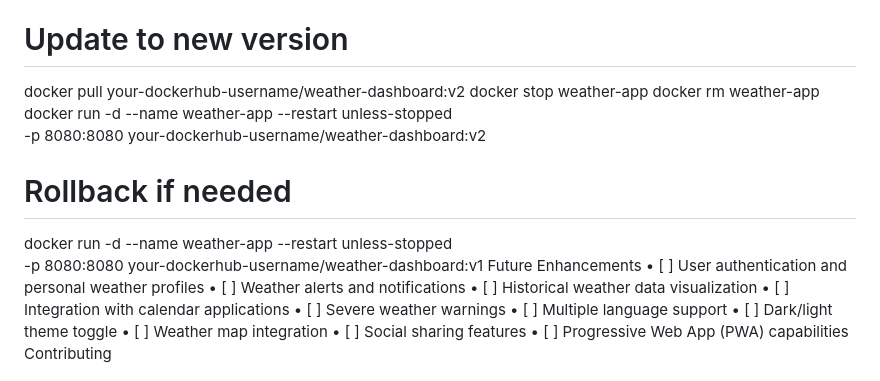
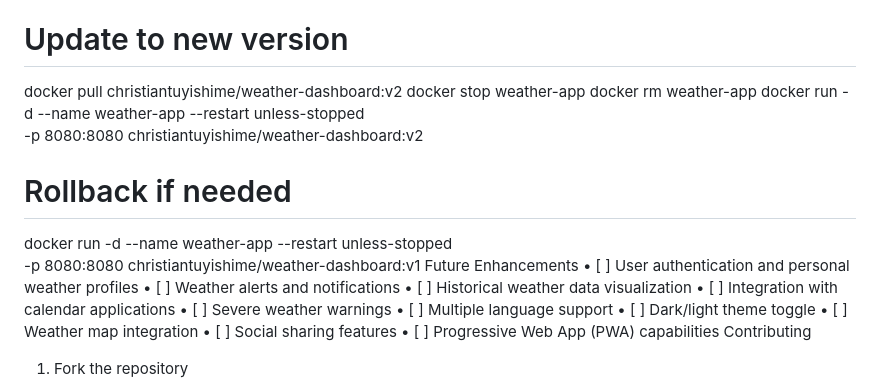
Before and after one commit to christiantuyishime01/weather-dashboard, a Markdown page: README.md, the part around the change. GitHub-like rendering.

```diff
--- a/README.md
+++ b/README.md
@@ -238,15 +238,15 @@ journalctl -u docker
 Updates and Rollbacks
 
 # Update to new version
-docker pull your-dockerhub-username/weather-dashboard:v2
+docker pull christiantuyishime/weather-dashboard:v2
 docker stop weather-app
 docker rm weather-app
 docker run -d --name weather-app --restart unless-stopped \
-  -p 8080:8080 your-dockerhub-username/weather-dashboard:v2
+  -p 8080:8080 christiantuyishime/weather-dashboard:v2
 
 # Rollback if needed
 docker run -d --name weather-app --restart unless-stopped \
-  -p 8080:8080 your-dockerhub-username/weather-dashboard:v1
+  -p 8080:8080 christiantuyishime/weather-dashboard:v1
 Future Enhancements
 •	[ ] User authentication and personal weather profiles
 •	[ ] Weather alerts and notifications
```
